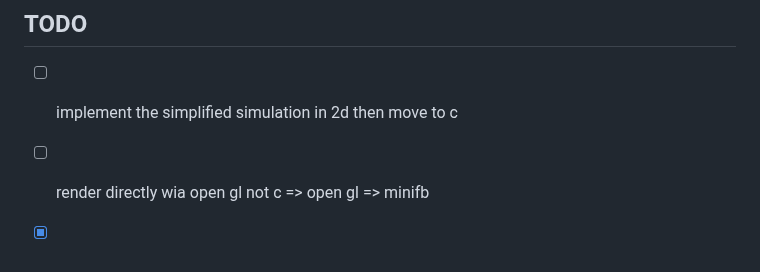
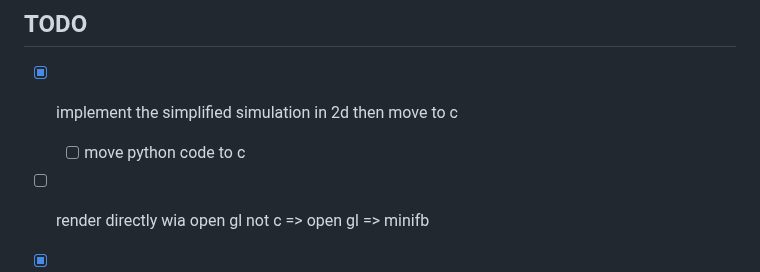
Before and after one commit to DarkBenky/gengin, a Markdown page: README.md, the part around the change. Drawn GitHub-style.

Commit message:
Mark simplified 2D simulation implementation as complete in README

```diff
--- a/README.md
+++ b/README.md
@@ -1,6 +1,7 @@
 ## TODO
 
-- [ ] implement the simplified simulation in 2d then move to c
+- [X] implement the simplified simulation in 2d then move to c
+    - [ ] move python code to c
 - [ ] render directly wia open gl not c => open gl => minifb
 
 - [X] sync all object
```
